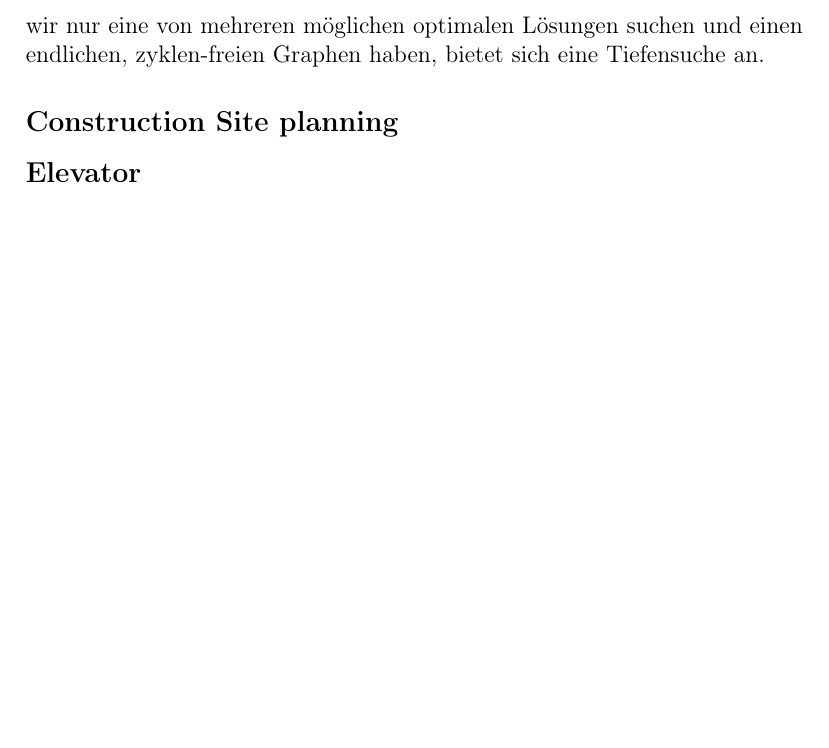
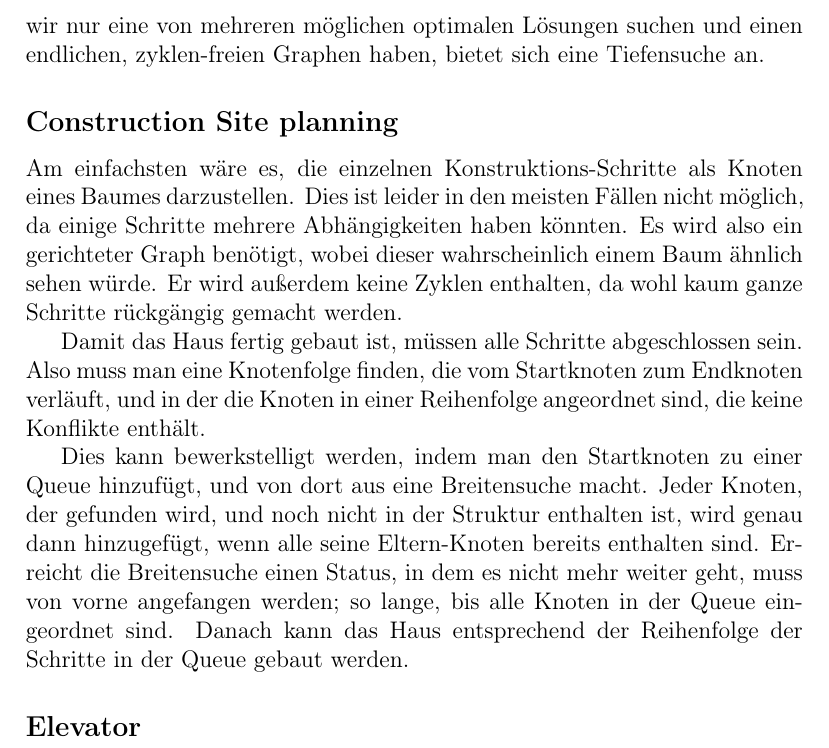
Before and after one commit to tronje/GWV, a LaTeX document (02/Abgabe02.tex): part of page 2 of 2, cut so that both start at the same text, the shorter picture padded with empty space. Compiled offline with pdfLaTeX.

Commit message:
02: finish 2.4.2

```diff
--- a/02/Abgabe02.tex
+++ b/02/Abgabe02.tex
@@ -37,12 +37,40 @@ weit weg ist.
 
 \section*{Excercise 2.4: (Search Space Construction 3)}
 \subsection*{Placing furniture in a flat}
-Der Suchraum wird durch alle möglichen Platzierungen der Möbel gebildet. Der Start der Suche ist ohne ein platziertes Möbelstück und Kanten zu anderen Zuständen entstehen durch Platzieren eines weiteren Mobelstückes.
+Der Suchraum wird durch alle möglichen Platzierungen der Möbel gebildet.
+Der Start der Suche ist ohne ein platziertes Möbelstück und Kanten zu
+anderen Zuständen entstehen durch Platzieren eines weiteren Mobelstückes.
 Ziel der Suche ist eine (von mehreren) für den Bewohner optimale Platzierung.
-Wenn man davon ausgeht, dass nur eine begrenzte Anzahl an Möbeln zur Verfügung steht, ist der Suchraum begrenzt. Dadurch, dass wir nur Möbel in die Wohnung platzieren, entsteht ein gerichteter Graph ohne Zyklen.
-Da wir nur eine von mehreren möglichen optimalen Lösungen suchen und einen endlichen, zyklen-freien Graphen haben, bietet sich eine Tiefensuche an.
+Wenn man davon ausgeht, dass nur eine begrenzte Anzahl an Möbeln
+zur Verfügung steht, ist der Suchraum begrenzt. Dadurch, dass wir
+nur Möbel in die Wohnung platzieren, entsteht ein gerichteter Graph ohne Zyklen.
+Da wir nur eine von mehreren möglichen optimalen Lösungen suchen
+und einen endlichen, zyklen-freien Graphen haben, bietet sich eine Tiefensuche an.
+
 \subsection*{Construction Site planning}
+Am einfachsten wäre es, die einzelnen Konstruktions-Schritte als Knoten
+eines Baumes darzustellen. Dies ist leider in den meisten Fällen nicht
+möglich, da einige Schritte mehrere Abhängigkeiten haben könnten.
+Es wird also ein gerichteter Graph benötigt, wobei dieser wahrscheinlich
+einem Baum ähnlich sehen würde. Er wird außerdem keine Zyklen enthalten,
+da wohl kaum ganze Schritte rückgängig gemacht werden.
+
+Damit das Haus fertig gebaut ist, müssen alle Schritte abgeschlossen
+sein. Also muss man eine Knotenfolge finden, die vom Startknoten
+zum Endknoten verläuft, und in der die Knoten in einer Reihenfolge angeordnet sind,
+die keine Konflikte enthält.
+
+Dies kann bewerkstelligt werden, indem man den Startknoten
+zu einer Queue hinzufügt, und von dort aus eine Breitensuche macht.
+Jeder Knoten, der gefunden wird, und noch nicht in der Struktur
+enthalten ist, wird genau dann hinzugefügt, wenn alle seine Eltern-Knoten
+bereits enthalten sind.
+Erreicht die Breitensuche einen Status, in dem es nicht mehr weiter geht,
+muss von vorne angefangen werden; so lange, bis alle Knoten in der Queue
+eingeordnet sind. Danach kann das Haus entsprechend der Reihenfolge der Schritte
+in der Queue gebaut werden.
 
 \subsection*{Elevator}
 
+
 \end{document}
```
